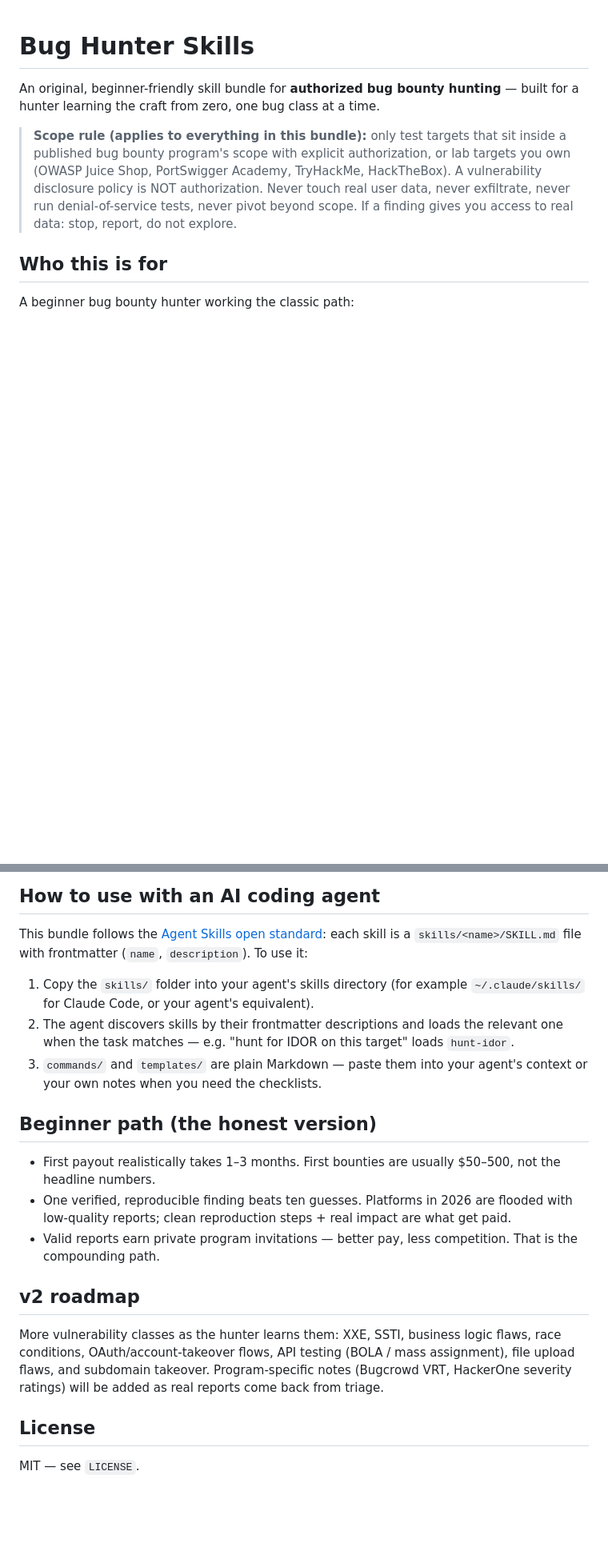
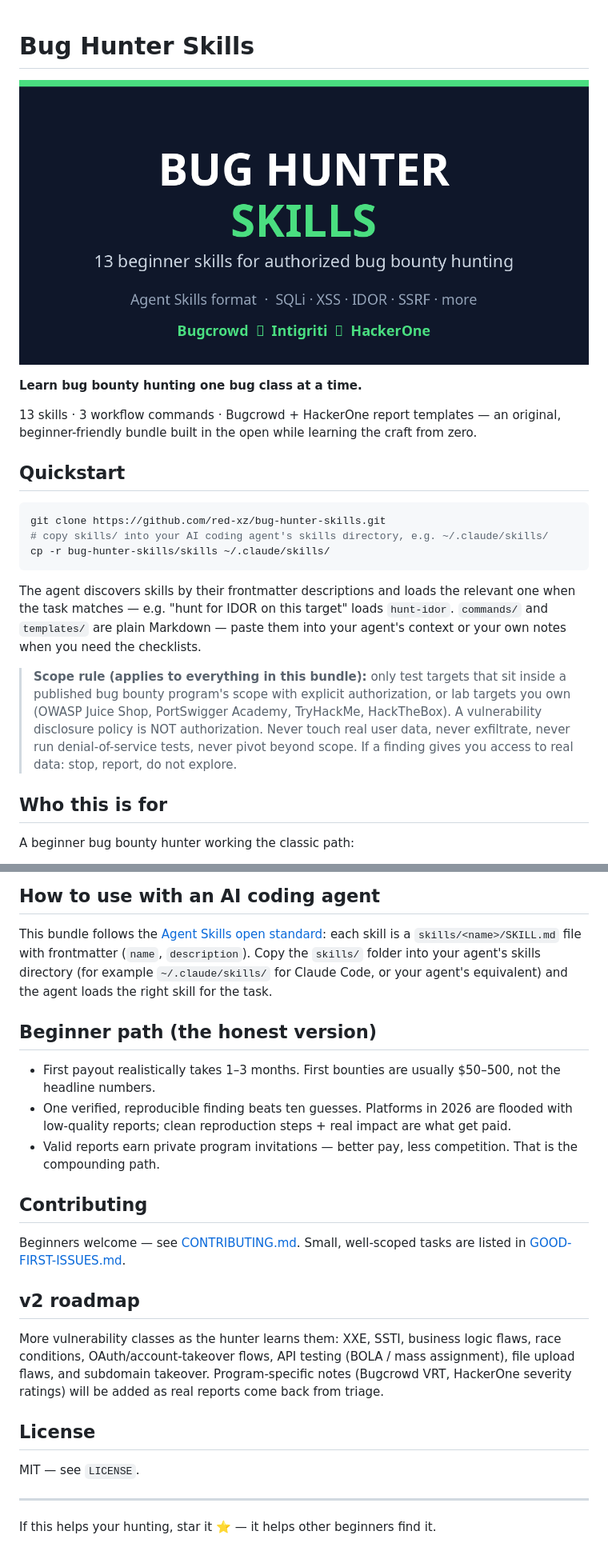
Before and after one commit to red-xz/bug-hunter-skills, a Markdown page: README.md, 2 parts joined by grey strips. Shown at 80% size. Rendered like a GitHub page; pictures changed too: assets/social-preview.png (added); blank space fills up the shorter version.

Commit message:
Star optimization: README landing page, CONTRIBUTING, issue templates, good-first-issues, social preview

````diff
--- a/README.md
+++ b/README.md
@@ -1,7 +1,23 @@
 # Bug Hunter Skills
 
-An original, beginner-friendly skill bundle for **authorized bug bounty hunting** —
-built for a hunter learning the craft from zero, one bug class at a time.
+![Bug Hunter Skills](assets/social-preview.png)
+
+**Learn bug bounty hunting one bug class at a time.**
+
+13 skills · 3 workflow commands · Bugcrowd + HackerOne report templates — an original, beginner-friendly bundle built in the open while learning the craft from zero.
+
+## Quickstart
+
+```bash
+git clone https://github.com/red-xz/bug-hunter-skills.git
+# copy skills/ into your AI coding agent's skills directory, e.g. ~/.claude/skills/
+cp -r bug-hunter-skills/skills ~/.claude/skills/
+```
+
+The agent discovers skills by their frontmatter descriptions and loads the
+relevant one when the task matches — e.g. "hunt for IDOR on this target"
+loads `hunt-idor`. `commands/` and `templates/` are plain Markdown — paste
+them into your agent's context or your own notes when you need the checklists.
 
 > **Scope rule (applies to everything in this bundle):** only test targets that
 > sit inside a published bug bounty program's scope with explicit authorization,
@@ -66,16 +82,9 @@ Week 4 the first real hunt on one public program.
 
 This bundle follows the [Agent Skills open standard](https://agentskills.io):
 each skill is a `skills/<name>/SKILL.md` file with frontmatter (`name`,
-`description`). To use it:
-
-1. Copy the `skills/` folder into your agent's skills directory
-   (for example `~/.claude/skills/` for Claude Code, or your agent's
-   equivalent).
-2. The agent discovers skills by their frontmatter descriptions and loads the
-   relevant one when the task matches — e.g. "hunt for IDOR on this target"
-   loads `hunt-idor`.
-3. `commands/` and `templates/` are plain Markdown — paste them into your
-   agent's context or your own notes when you need the checklists.
+`description`). Copy the `skills/` folder into your agent's skills directory
+(for example `~/.claude/skills/` for Claude Code, or your agent's equivalent)
+and the agent loads the right skill for the task.
 
 ## Beginner path (the honest version)
 
@@ -86,6 +95,11 @@ each skill is a `skills/<name>/SKILL.md` file with frontmatter (`name`,
   what get paid.
 - Valid reports earn private program invitations — better pay, less
   competition. That is the compounding path.
+
+## Contributing
+
+Beginners welcome — see [CONTRIBUTING.md](CONTRIBUTING.md). Small, well-scoped
+tasks are listed in [GOOD-FIRST-ISSUES.md](GOOD-FIRST-ISSUES.md).
 
 ## v2 roadmap
 
@@ -98,3 +112,7 @@ as real reports come back from triage.
 ## License
 
 MIT — see `LICENSE`.
+
+---
+
+If this helps your hunting, star it ⭐ — it helps other beginners find it.
````
Also changed, not shown: .github/ISSUE_TEMPLATE/bug-report.md (added, +18 -0 lines), .github/ISSUE_TEMPLATE/skill-request.md (added, +18 -0 lines), CONTRIBUTING.md (added, +44 -0 lines), GOOD-FIRST-ISSUES.md (added, +32 -0 lines).
